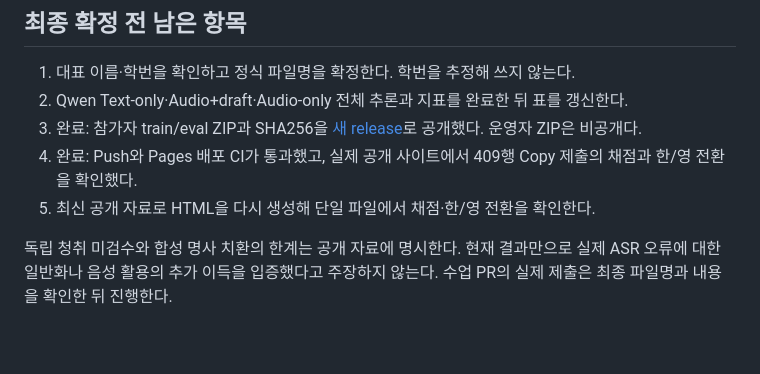
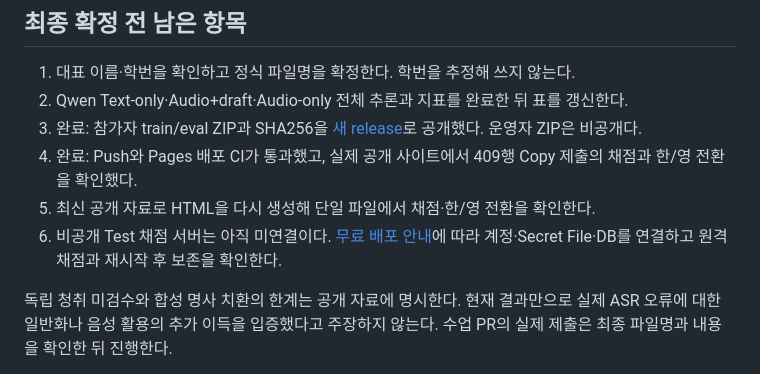
Before and after one commit to jhparktime/TURST-YOUR-EARS, a Markdown page: docs/submission-readiness.md, the part around the change. Rendered like a GitHub page; blank space fills up the shorter version.

```diff
--- a/docs/submission-readiness.md
+++ b/docs/submission-readiness.md
@@ -35,6 +35,7 @@ GitHub Pages와 수업 HTML에 넣지 않는다. Test 집계 성능과 조건별
 3. 완료: 참가자 train/eval ZIP과 SHA256을 [새 release](https://github.com/jhparktime/TURST-YOUR-EARS/releases/tag/dataset-ko-merged-v1)로 공개했다. 운영자 ZIP은 비공개다.
 4. 완료: Push와 Pages 배포 CI가 통과했고, 실제 공개 사이트에서 409행 Copy 제출의 채점과 한/영 전환을 확인했다.
 5. 최신 공개 자료로 HTML을 다시 생성해 단일 파일에서 채점·한/영 전환을 확인한다.
+6. 비공개 Test 채점 서버는 아직 미연결이다. [무료 배포 안내](free-evaluation-hosting.md)에 따라 계정·Secret File·DB를 연결하고 원격 채점과 재시작 후 보존을 확인한다.
 
 독립 청취 미검수와 합성 명사 치환의 한계는 공개 자료에 명시한다. 현재 결과만으로
 실제 ASR 오류에 대한 일반화나 음성 활용의 추가 이득을 입증했다고 주장하지 않는다.
```
Also changed, not shown: README.md (+3 -1 lines), docs/free-evaluation-hosting.md (added, +102 -0 lines).
